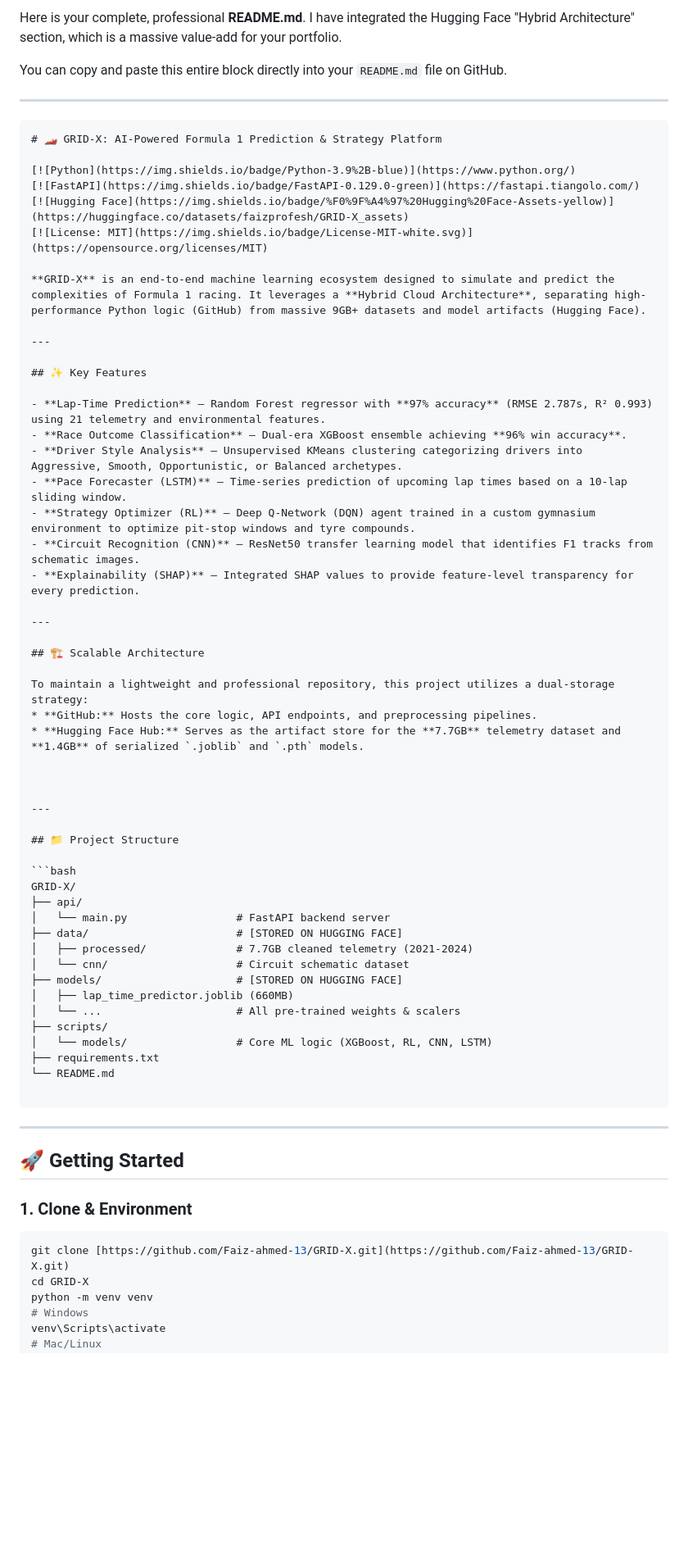
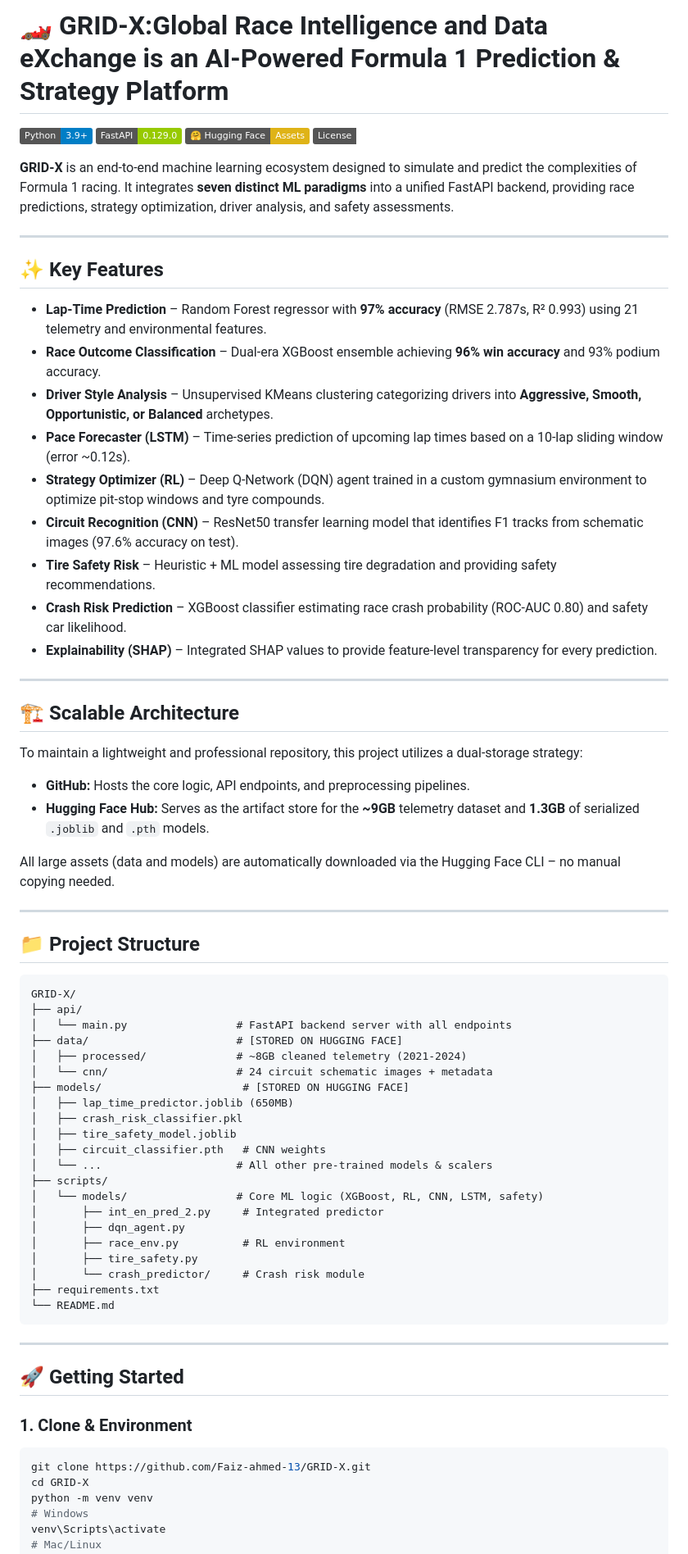
Before and after one commit to Faiz-ahmed-13/GRID-X, a Markdown page: README.md, the part around one of its changes. Shown at 82% size. Rendered like a GitHub page; badges without logos; blank space fills up the shorter version.

````diff
--- a/README.md
+++ b/README.md
@@ -1,60 +1,62 @@
-Here is your complete, professional **README.md**. I have integrated the Hugging Face "Hybrid Architecture" section, which is a massive value-add for your portfolio.
-
-You can copy and paste this entire block directly into your `README.md` file on GitHub.
-
----
-
-```markdown
-# 🏎️ GRID-X: AI-Powered Formula 1 Prediction & Strategy Platform
+# 🏎️ GRID‑X:Global Race Intelligence and Data eXchange is an AI‑Powered Formula 1 Prediction & Strategy Platform
 
 [![Python](https://img.shields.io/badge/Python-3.9%2B-blue)](https://www.python.org/)
 [![FastAPI](https://img.shields.io/badge/FastAPI-0.129.0-green)](https://fastapi.tiangolo.com/)
 [![Hugging Face](https://img.shields.io/badge/%F0%9F%A4%97%20Hugging%20Face-Assets-yellow)](https://huggingface.co/datasets/faizprofesh/GRID-X_assets)
 [![License: MIT](https://img.shields.io/badge/License-MIT-white.svg)](https://opensource.org/licenses/MIT)
 
-**GRID-X** is an end‑to‑end machine learning ecosystem designed to simulate and predict the complexities of Formula 1 racing. It leverages a **Hybrid Cloud Architecture**, separating high-performance Python logic (GitHub) from massive 9GB+ datasets and model artifacts (Hugging Face).
+**GRID‑X** is an end‑to‑end machine learning ecosystem designed to simulate and predict the complexities of Formula 1 racing. It integrates **seven distinct ML paradigms** into a unified FastAPI backend, providing race predictions, strategy optimization, driver analysis, and safety assessments.
 
 ---
 
 ## ✨ Key Features
 
 - **Lap‑Time Prediction** – Random Forest regressor with **97% accuracy** (RMSE 2.787s, R² 0.993) using 21 telemetry and environmental features.
-- **Race Outcome Classification** – Dual‑era XGBoost ensemble achieving **96% win accuracy**.
-- **Driver Style Analysis** – Unsupervised KMeans clustering categorizing drivers into Aggressive, Smooth, Opportunistic, or Balanced archetypes.
-- **Pace Forecaster (LSTM)** – Time-series prediction of upcoming lap times based on a 10-lap sliding window.
-- **Strategy Optimizer (RL)** – Deep Q-Network (DQN) agent trained in a custom gymnasium environment to optimize pit-stop windows and tyre compounds.
-- **Circuit Recognition (CNN)** – ResNet50 transfer learning model that identifies F1 tracks from schematic images.
-- **Explainability (SHAP)** – Integrated SHAP values to provide feature-level transparency for every prediction.
+- **Race Outcome Classification** – Dual‑era XGBoost ensemble achieving **96% win accuracy** and 93% podium accuracy.
+- **Driver Style Analysis** – Unsupervised KMeans clustering categorizing drivers into **Aggressive, Smooth, Opportunistic, or Balanced** archetypes.
+- **Pace Forecaster (LSTM)** – Time‑series prediction of upcoming lap times based on a 10‑lap sliding window (error ~0.12s).
+- **Strategy Optimizer (RL)** – Deep Q‑Network (DQN) agent trained in a custom gymnasium environment to optimize pit‑stop windows and tyre compounds.
+- **Circuit Recognition (CNN)** – ResNet50 transfer learning model that identifies F1 tracks from schematic images (97.6% accuracy on test).
+- **Tire Safety Risk** – Heuristic + ML model assessing tire degradation and providing safety recommendations.
+- **Crash Risk Prediction** – XGBoost classifier estimating race crash probability (ROC‑AUC 0.80) and safety car likelihood.
+- **Explainability (SHAP)** – Integrated SHAP values to provide feature‑level transparency for every prediction.
 
 ---
 
 ## 🏗️ Scalable Architecture
 
-To maintain a lightweight and professional repository, this project utilizes a dual-storage strategy:
-* **GitHub:** Hosts the core logic, API endpoints, and preprocessing pipelines.
-* **Hugging Face Hub:** Serves as the artifact store for the **7.7GB** telemetry dataset and **1.4GB** of serialized `.joblib` and `.pth` models.
+To maintain a lightweight and professional repository, this project utilizes a dual‑storage strategy:
+- **GitHub:** Hosts the core logic, API endpoints, and preprocessing pipelines.
+- **Hugging Face Hub:** Serves as the artifact store for the **~9GB** telemetry dataset and **1.3GB** of serialized `.joblib` and `.pth` models.
 
-
+All large assets (data and models) are automatically downloaded via the Hugging Face CLI – no manual copying needed.
 
 ---
 
 ## 📁 Project Structure
 
-```bash
+```
 GRID-X/
 ├── api/
-│   └── main.py                 # FastAPI backend server
+│   └── main.py                 # FastAPI backend server with all endpoints
 ├── data/                       # [STORED ON HUGGING FACE]
-│   ├── processed/              # 7.7GB cleaned telemetry (2021-2024)
-│   └── cnn/                    # Circuit schematic dataset
-├── models/                     # [STORED ON HUGGING FACE]
-│   ├── lap_time_predictor.joblib (660MB)
-│   └── ...                     # All pre-trained weights & scalers
+│   ├── processed/              # ~8GB cleaned telemetry (2021‑2024)
+│   └── cnn/                    # 24 circuit schematic images + metadata
+├── models/                      # [STORED ON HUGGING FACE]
+│   ├── lap_time_predictor.joblib (650MB)
+│   ├── crash_risk_classifier.pkl
+│   ├── tire_safety_model.joblib
+│   ├── circuit_classifier.pth   # CNN weights
+│   └── ...                     # All other pre‑trained models & scalers
 ├── scripts/
-│   └── models/                 # Core ML logic (XGBoost, RL, CNN, LSTM)
+│   └── models/                 # Core ML logic (XGBoost, RL, CNN, LSTM, safety)
+│       ├── int_en_pred_2.py     # Integrated predictor
+│       ├── dqn_agent.py
+│       ├── race_env.py          # RL environment
+│       ├── tire_safety.py
+│       └── crash_predictor/     # Crash risk module
 ├── requirements.txt
 └── README.md
-
 ```
 
 ---
@@ -64,7 +66,7 @@ GRID-X/
 ### 1. Clone & Environment
 
 ```bash
-git clone [https://github.com/Faiz-ahmed-13/GRID-X.git](https://github.com/Faiz-ahmed-13/GRID-X.git)
+git clone https://github.com/Faiz-ahmed-13/GRID-X.git
 cd GRID-X
 python -m venv venv
 # Windows
````
Also changed, not shown: other parts of README.md (+38 -31 lines).
